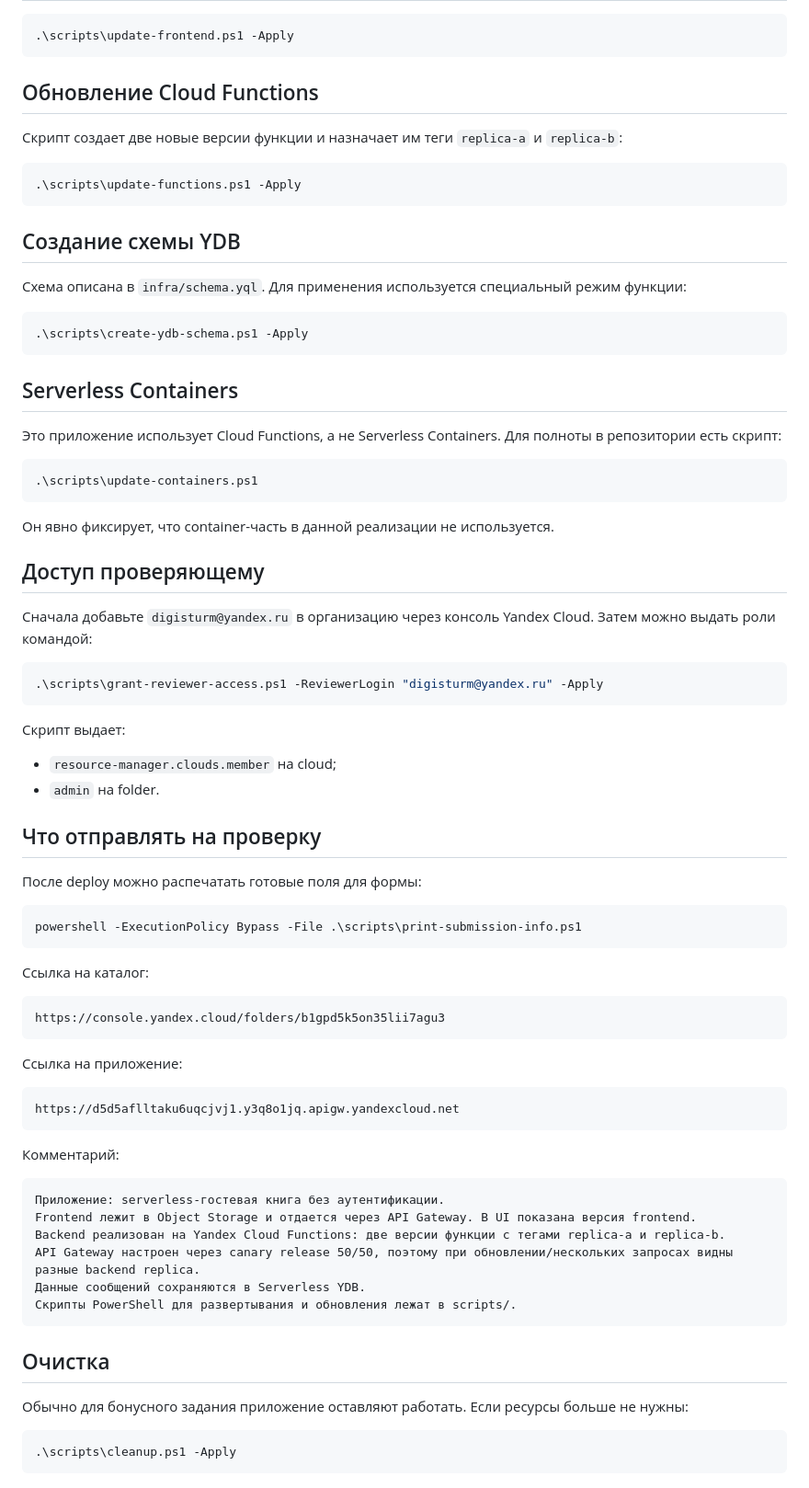
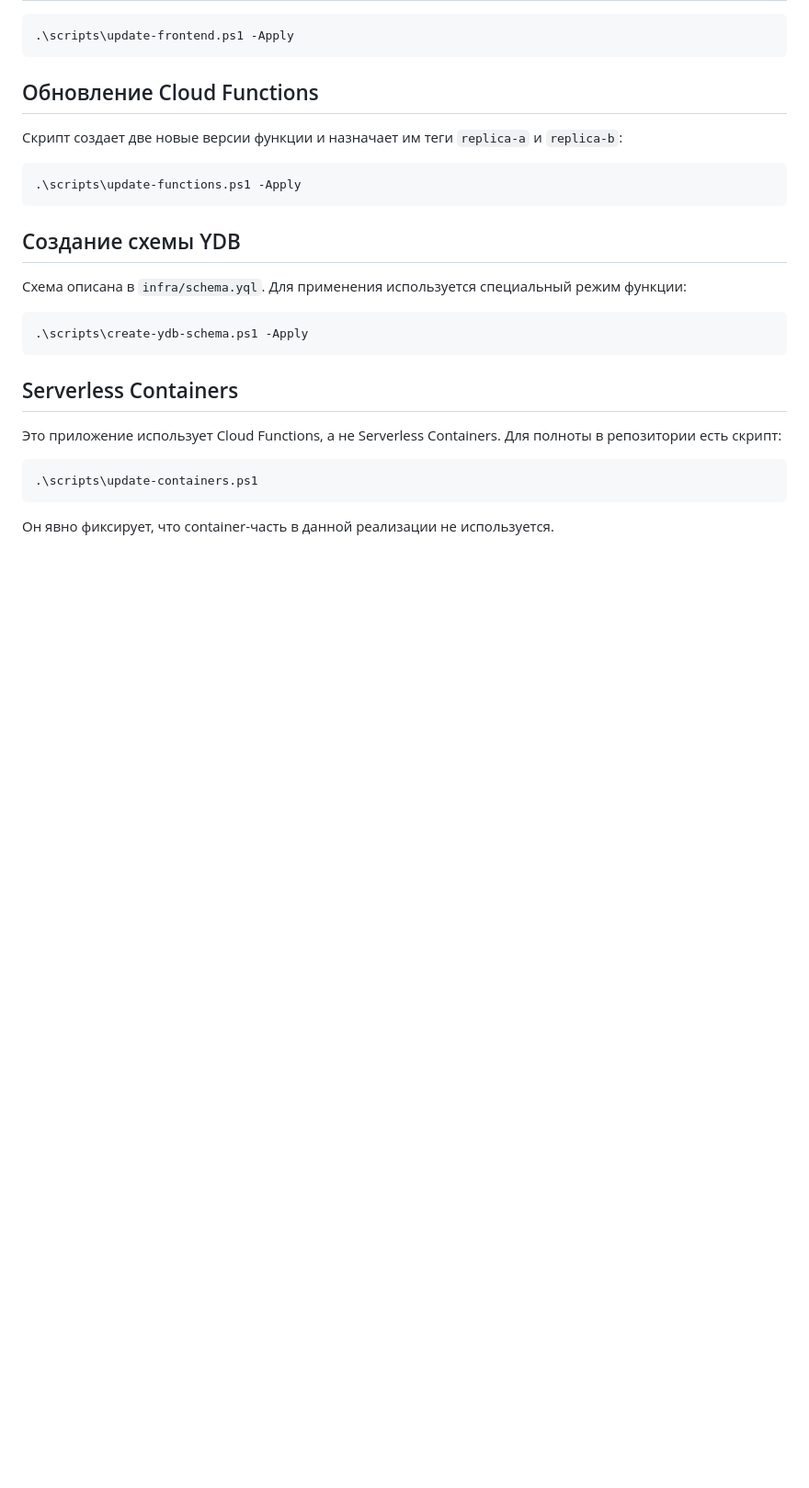
Before and after one commit to lyubdim/serverless-guestbook, a Markdown page: README.md, the part around the change. Shown at 92% size. GitHub-like rendering; blank space fills up the shorter version.

````diff
--- a/README.md
+++ b/README.md
@@ -112,55 +112,3 @@ powershell -ExecutionPolicy Bypass -File .\scripts\check-local.ps1
 ```
 
 Он явно фиксирует, что container-часть в данной реализации не используется.
-
-## Доступ проверяющему
-
-Сначала добавьте `digisturm@yandex.ru` в организацию через консоль Yandex Cloud. Затем можно выдать роли командой:
-
-```powershell
-.\scripts\grant-reviewer-access.ps1 -ReviewerLogin "digisturm@yandex.ru" -Apply
-```
-
-Скрипт выдает:
-
-- `resource-manager.clouds.member` на cloud;
-- `admin` на folder.
-
-## Что отправлять на проверку
-
-После deploy можно распечатать готовые поля для формы:
-
-```powershell
-powershell -ExecutionPolicy Bypass -File .\scripts\print-submission-info.ps1
-```
-
-Ссылка на каталог:
-
-```text
-https://console.yandex.cloud/folders/b1gpd5k5on35lii7agu3
-```
-
-Ссылка на приложение:
-
-```text
-https://d5d5aflltaku6uqcjvj1.y3q8o1jq.apigw.yandexcloud.net
-```
-
-Комментарий:
-
-```text
-Приложение: serverless-гостевая книга без аутентификации.
-Frontend лежит в Object Storage и отдается через API Gateway. В UI показана версия frontend.
-Backend реализован на Yandex Cloud Functions: две версии функции с тегами replica-a и replica-b.
-API Gateway настроен через canary release 50/50, поэтому при обновлении/нескольких запросах видны разные backend replica.
-Данные сообщений сохраняются в Serverless YDB.
-Скрипты PowerShell для развертывания и обновления лежат в scripts/.
-```
-
-## Очистка
-
-Обычно для бонусного задания приложение оставляют работать. Если ресурсы больше не нужны:
-
-```powershell
-.\scripts\cleanup.ps1 -Apply
-```
````
